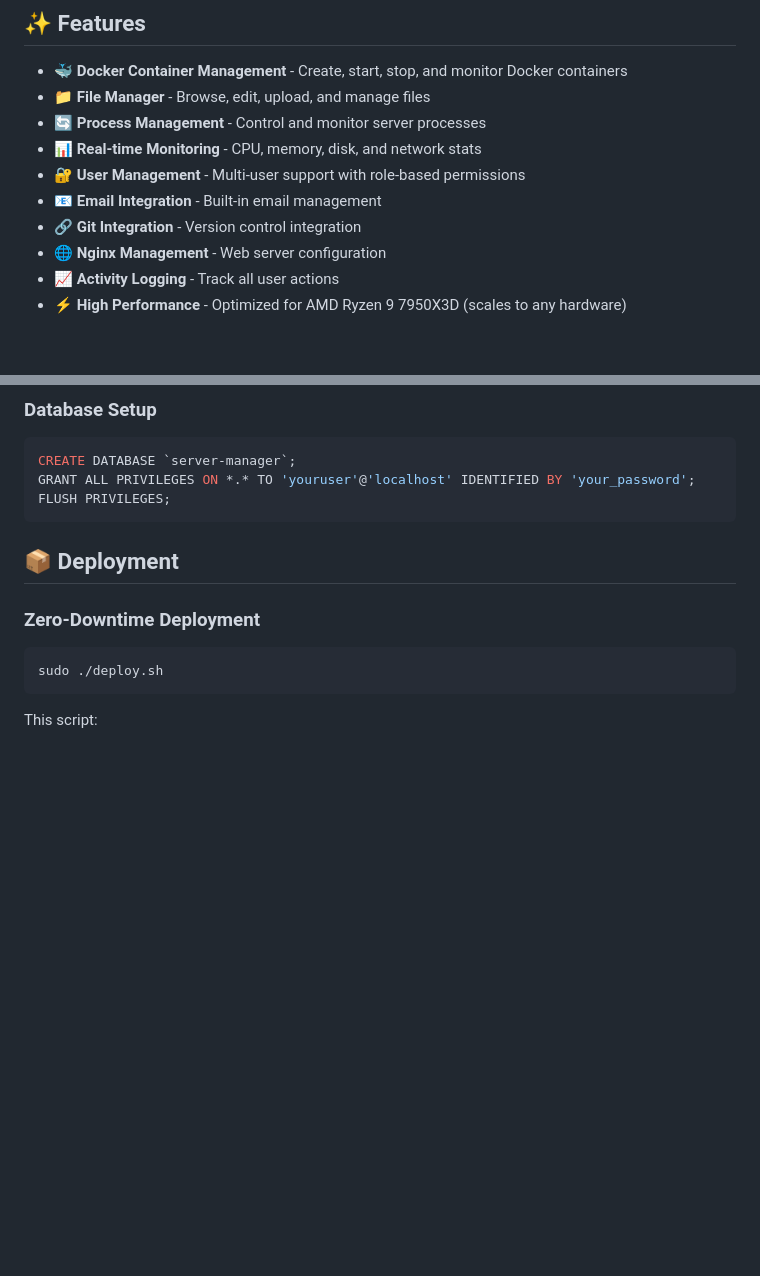
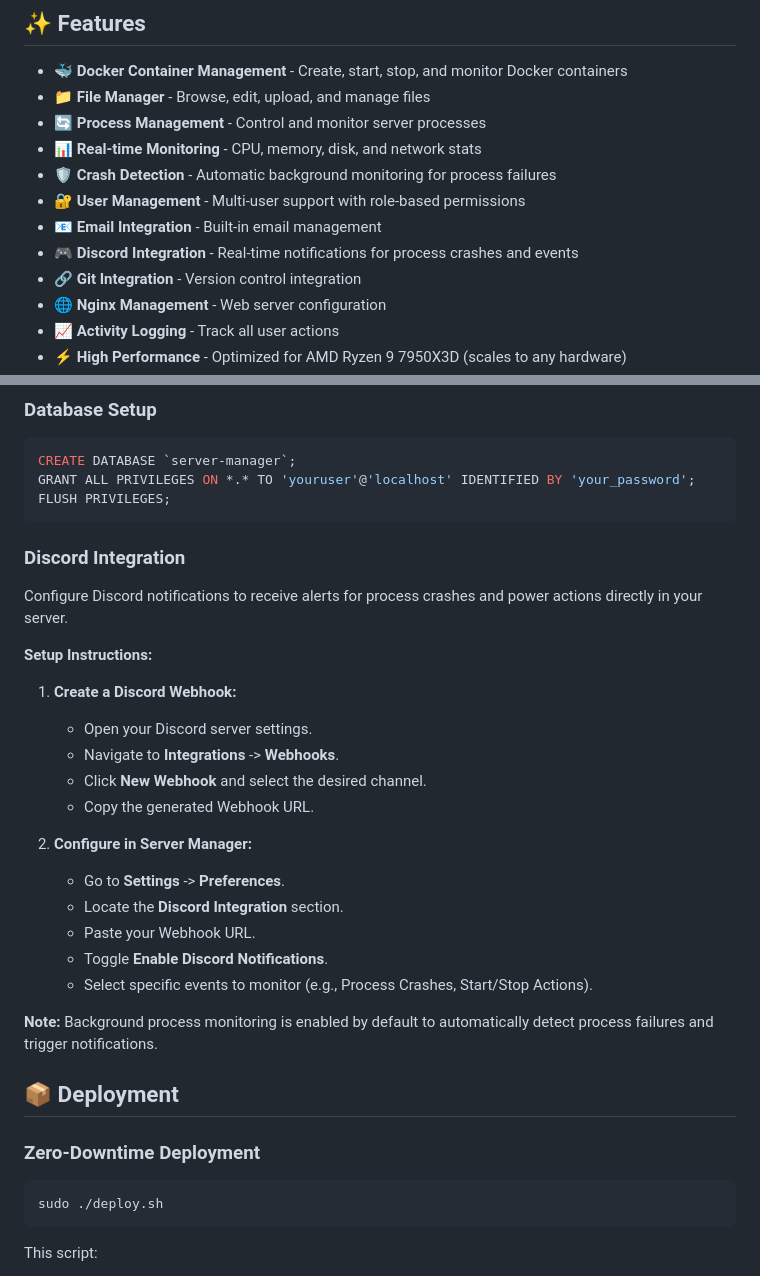
Before and after one commit to tijnndev/server-manager, a Markdown page: README.md, 2 parts joined by grey strips. Drawn GitHub-style; blank space fills up the shorter version.

Commit message:
docs: update README.md based on code changes

````diff
--- a/README.md
+++ b/README.md
@@ -8,8 +8,10 @@ A powerful, production-ready server management application optimized for high-pe
 - 📁 **File Manager** - Browse, edit, upload, and manage files
 - 🔄 **Process Management** - Control and monitor server processes
 - 📊 **Real-time Monitoring** - CPU, memory, disk, and network stats
+- 🛡️ **Crash Detection** - Automatic background monitoring for process failures
 - 🔐 **User Management** - Multi-user support with role-based permissions
 - 📧 **Email Integration** - Built-in email management
+- 🎮 **Discord Integration** - Real-time notifications for process crashes and events
 - 🔗 **Git Integration** - Version control integration
 - 🌐 **Nginx Management** - Web server configuration
 - 📈 **Activity Logging** - Track all user actions
@@ -154,6 +156,27 @@ CREATE DATABASE `server-manager`;
 GRANT ALL PRIVILEGES ON *.* TO 'youruser'@'localhost' IDENTIFIED BY 'your_password';
 FLUSH PRIVILEGES;
 ```
+
+### Discord Integration
+
+Configure Discord notifications to receive alerts for process crashes and power actions directly in your server.
+
+**Setup Instructions:**
+
+1. **Create a Discord Webhook:**
+   - Open your Discord server settings.
+   - Navigate to **Integrations** -> **Webhooks**.
+   - Click **New Webhook** and select the desired channel.
+   - Copy the generated Webhook URL.
+
+2. **Configure in Server Manager:**
+   - Go to **Settings** -> **Preferences**.
+   - Locate the **Discord Integration** section.
+   - Paste your Webhook URL.
+   - Toggle **Enable Discord Notifications**.
+   - Select specific events to monitor (e.g., Process Crashes, Start/Stop Actions).
+
+**Note:** Background process monitoring is enabled by default to automatically detect process failures and trigger notifications.
 
 ## 📦 Deployment
 
````
